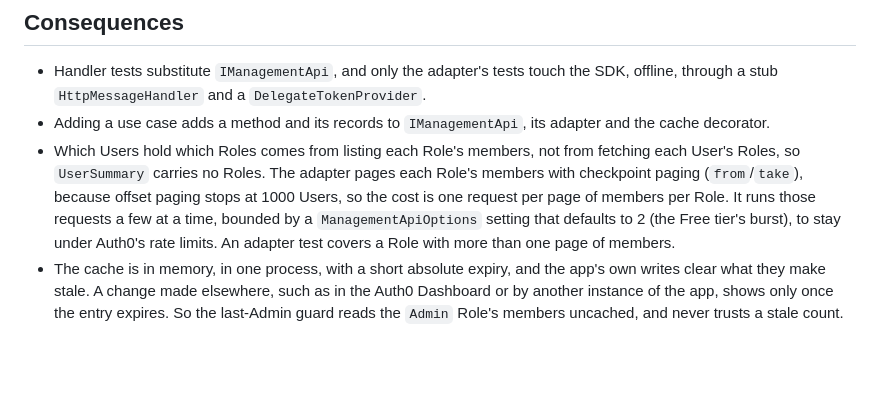
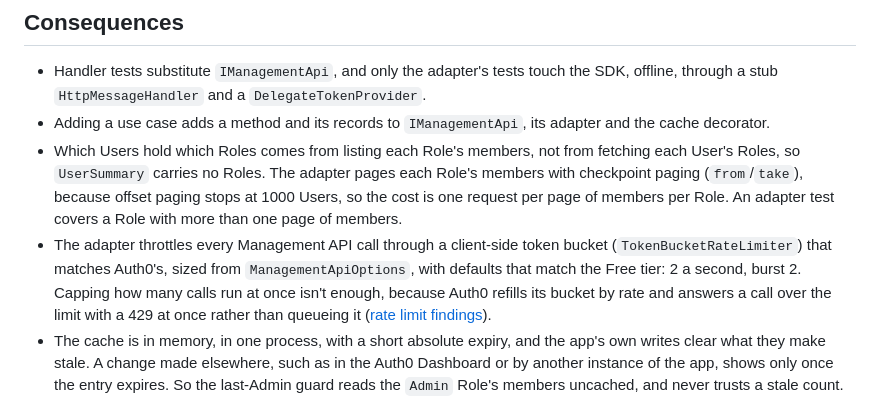
Before and after one commit to mpaulosky/auth0-management-app, a Markdown page: docs/adr/0009-one-deep-management-api-seam.md, the part around the change. GitHub-like rendering; blank space fills up the shorter version.

Commit message:
docs(adr): Throttle Management API calls with a token bucket
Co-Authored-By: Claude Opus 5.5 <noreply@anthropic.com>

```diff
--- a/docs/adr/0009-one-deep-management-api-seam.md
+++ b/docs/adr/0009-one-deep-management-api-seam.md
@@ -33,9 +33,11 @@ This departs from `mpaulosky/Articles`, the reference `CLAUDE.md` points to, who
 - Handler tests substitute `IManagementApi`, and only the adapter's tests touch the SDK, offline, through a stub `HttpMessageHandler` and a `DelegateTokenProvider`.
 - Adding a use case adds a method and its records to `IManagementApi`, its adapter and the cache decorator.
 - Which Users hold which Roles comes from listing each Role's members, not from fetching each User's Roles, so `UserSummary` carries no Roles. The adapter pages each Role's
-  members with checkpoint paging (`from`/`take`), because offset paging stops at 1000 Users, so the cost is one request per page of members per Role. It runs those requests
-  a few at a time, bounded by a `ManagementApiOptions` setting that defaults to 2 (the Free tier's burst), to stay under Auth0's rate limits. An adapter test covers a Role
-  with more than one page of members.
+  members with checkpoint paging (`from`/`take`), because offset paging stops at 1000 Users, so the cost is one request per page of members per Role. An adapter test
+  covers a Role with more than one page of members.
+- The adapter throttles every Management API call through a client-side token bucket (`TokenBucketRateLimiter`) that matches Auth0's, sized from `ManagementApiOptions`,
+  with defaults that match the Free tier: 2 a second, burst 2. Capping how many calls run at once isn't enough, because Auth0 refills its bucket by rate and answers a call
+  over the limit with a 429 at once rather than queueing it ([rate limit findings](../research/auth0-user-search-and-rate-limits.md)).
 - The cache is in memory, in one process, with a short absolute expiry, and the app's own writes clear what they make stale. A change made elsewhere, such as in the Auth0
   Dashboard or by another instance of the app, shows only once the entry expires. So the last-Admin guard reads the `Admin` Role's members uncached, and never trusts a stale
   count.
```
Also changed, not shown: CLAUDE.md (+1 -1 lines).
